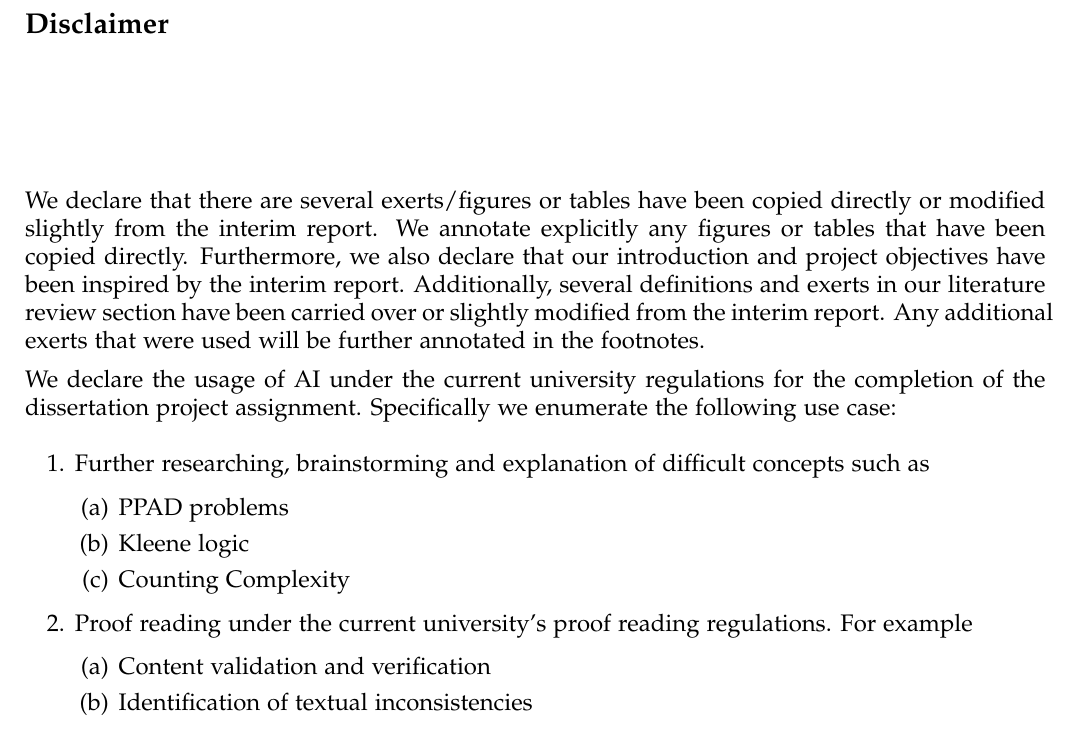
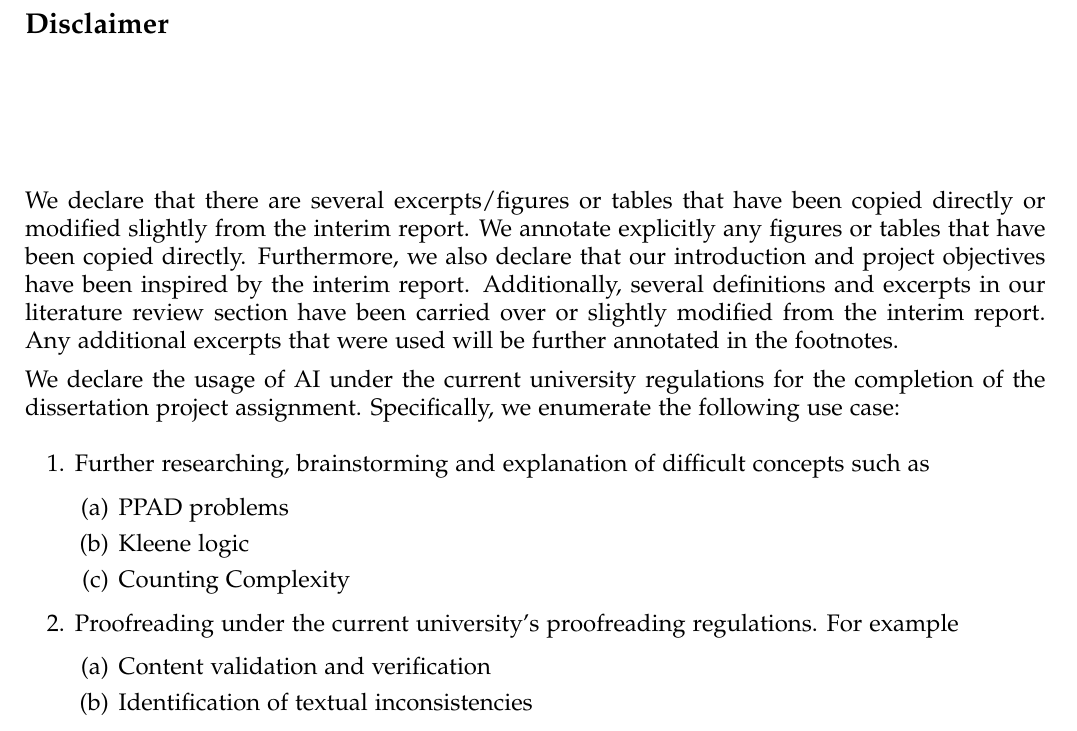
Before and after one commit to chris-dem/CS907-UoW-Dissertation-Project, a LaTeX thesis (Report.tex, which reads Preamble/Disclaimer.tex): part of page 2 of 96, cut so that both start at the same text. Compiled offline with pdfLaTeX.

Commit message:
Fix disclaimer

```diff
--- a/Preamble/Disclaimer.tex
+++ b/Preamble/Disclaimer.tex
@@ -6,18 +6,18 @@
 \large
 
 
-We declare that there are several exerts/figures or tables have been copied
+We declare that there are several excerpts/figures or tables that have been copied
 directly or modified slightly from the interim report. We annotate explicitly
 any figures or tables that have been copied directly. Furthermore, we also declare that
 our introduction and project objectives
 have been inspired by the interim report.
-Additionally, several definitions and exerts in our literature review section
+Additionally, several definitions and excerpts in our literature review section
 have been carried over or slightly modified
 from the interim report.
-Any additional exerts that were used will be further annotated in the footnotes.
+Any additional excerpts that were used will be further annotated in the footnotes.
 
 
-We declare the usage of AI under the current university regulations for the completion of the dissertation project assignment. Specifically we enumerate the following use case:
+We declare the usage of AI under the current university regulations for the completion of the dissertation project assignment. Specifically, we enumerate the following use case:
 \begin{enumerate}
     \item Further researching, brainstorming and explanation of difficult concepts such as
           \begin{enumerate}
@@ -25,7 +25,7 @@ We declare the usage of AI under the current university regulations for the comp
               \item Kleene logic
               \item Counting Complexity
           \end{enumerate}
-    \item Proof reading under the current university's proof reading regulations. For example
+    \item Proofreading under the current university's proofreading regulations. For example
           \begin{enumerate}
               \item Content validation and verification
               \item Identification of textual inconsistencies
```
Also changed, not shown: 2 other files.
